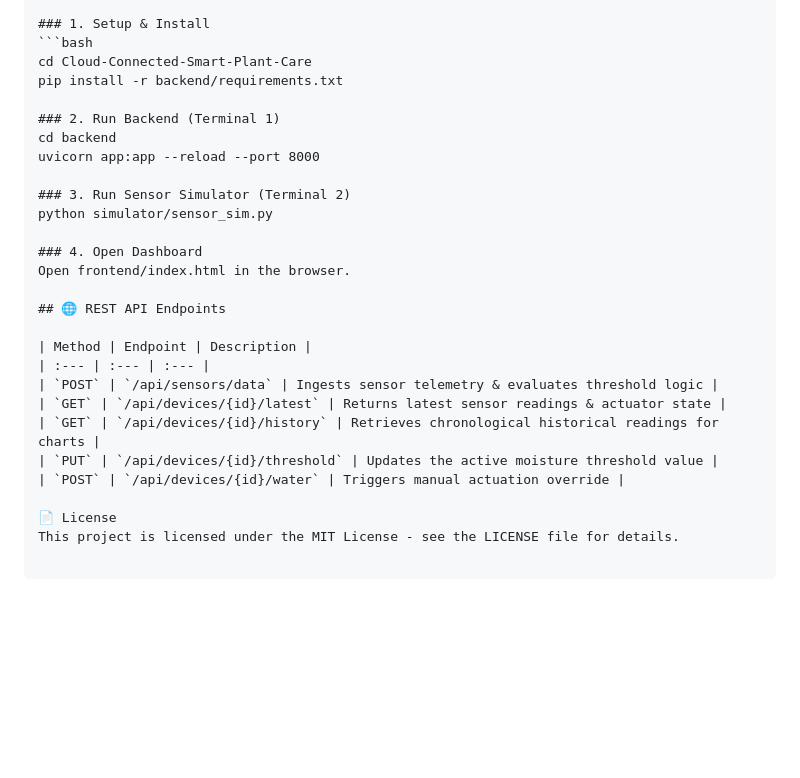
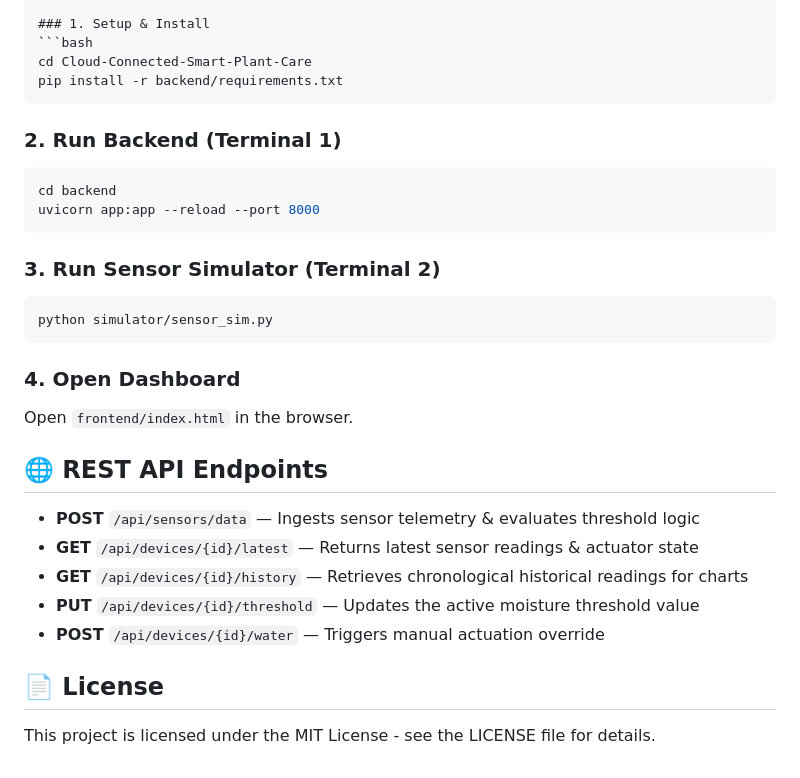
Before and after one commit to nisha-baria/Cloud-Connected-Smart-Plant-Care, a Markdown page: README.md, the part around the change. Rendered like a GitHub page; blank space fills up the shorter version.

Commit message:
Update README with project details and instructions

````diff
--- a/README.md
+++ b/README.md
@@ -69,26 +69,30 @@ Cloud-Connected-Smart-Plant-Care/
 ```bash
 cd Cloud-Connected-Smart-Plant-Care
 pip install -r backend/requirements.txt
+```
 
 ### 2. Run Backend (Terminal 1)
+```bash
 cd backend
 uvicorn app:app --reload --port 8000
+```
 
 ### 3. Run Sensor Simulator (Terminal 2)
+```bash
 python simulator/sensor_sim.py
+```
 
 ### 4. Open Dashboard
-Open frontend/index.html in the browser.
+Open `frontend/index.html` in the browser.
 
 ## 🌐 REST API Endpoints
 
-| Method | Endpoint | Description |
-| :--- | :--- | :--- |
-| `POST` | `/api/sensors/data` | Ingests sensor telemetry & evaluates threshold logic |
-| `GET` | `/api/devices/{id}/latest` | Returns latest sensor readings & actuator state |
-| `GET` | `/api/devices/{id}/history` | Retrieves chronological historical readings for charts |
-| `PUT` | `/api/devices/{id}/threshold` | Updates the active moisture threshold value |
-| `POST` | `/api/devices/{id}/water` | Triggers manual actuation override |
+* **POST** `/api/sensors/data` — Ingests sensor telemetry & evaluates threshold logic
+* **GET** `/api/devices/{id}/latest` — Returns latest sensor readings & actuator state
+* **GET** `/api/devices/{id}/history` — Retrieves chronological historical readings for charts
+* **PUT** `/api/devices/{id}/threshold` — Updates the active moisture threshold value
+* **POST** `/api/devices/{id}/water` — Triggers manual actuation override
 
-📄 License
+## 📄 License
+
 This project is licensed under the MIT License - see the LICENSE file for details.
````
